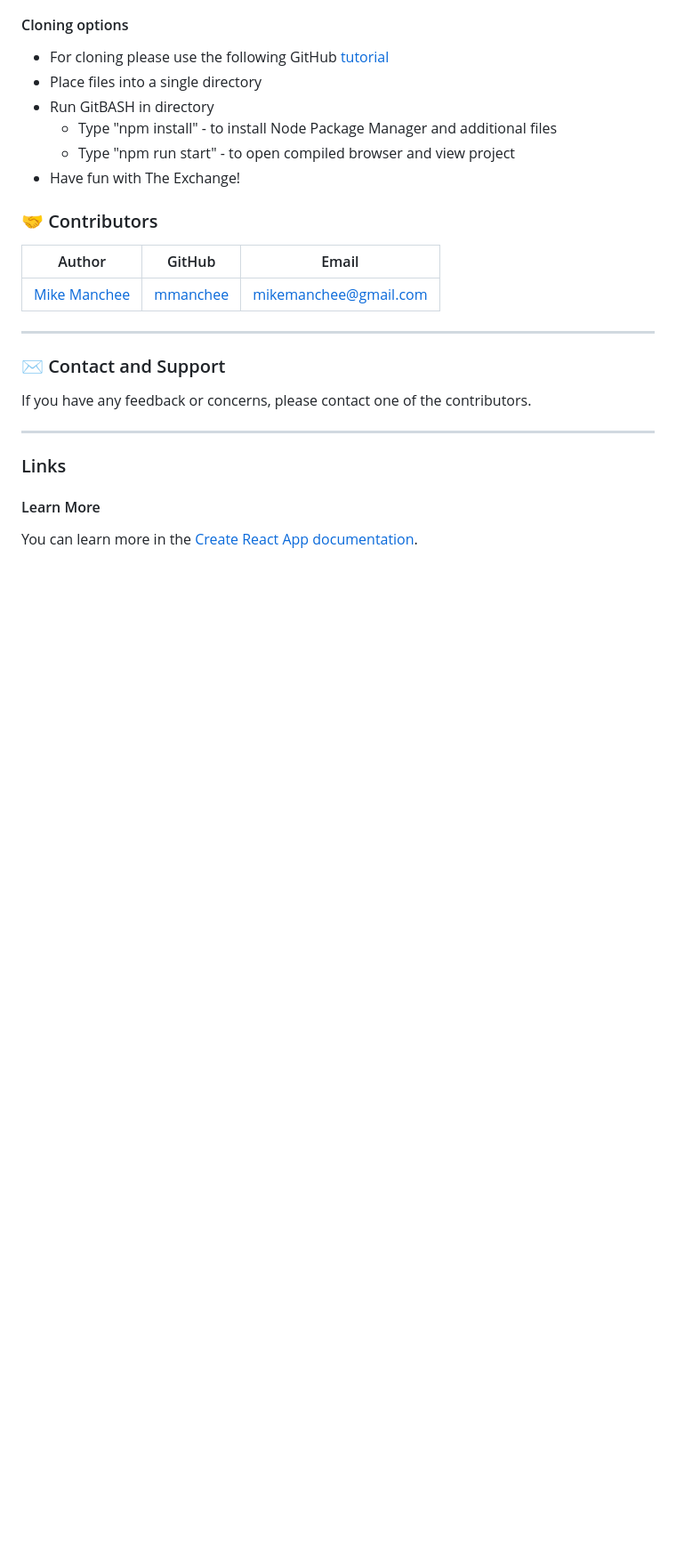
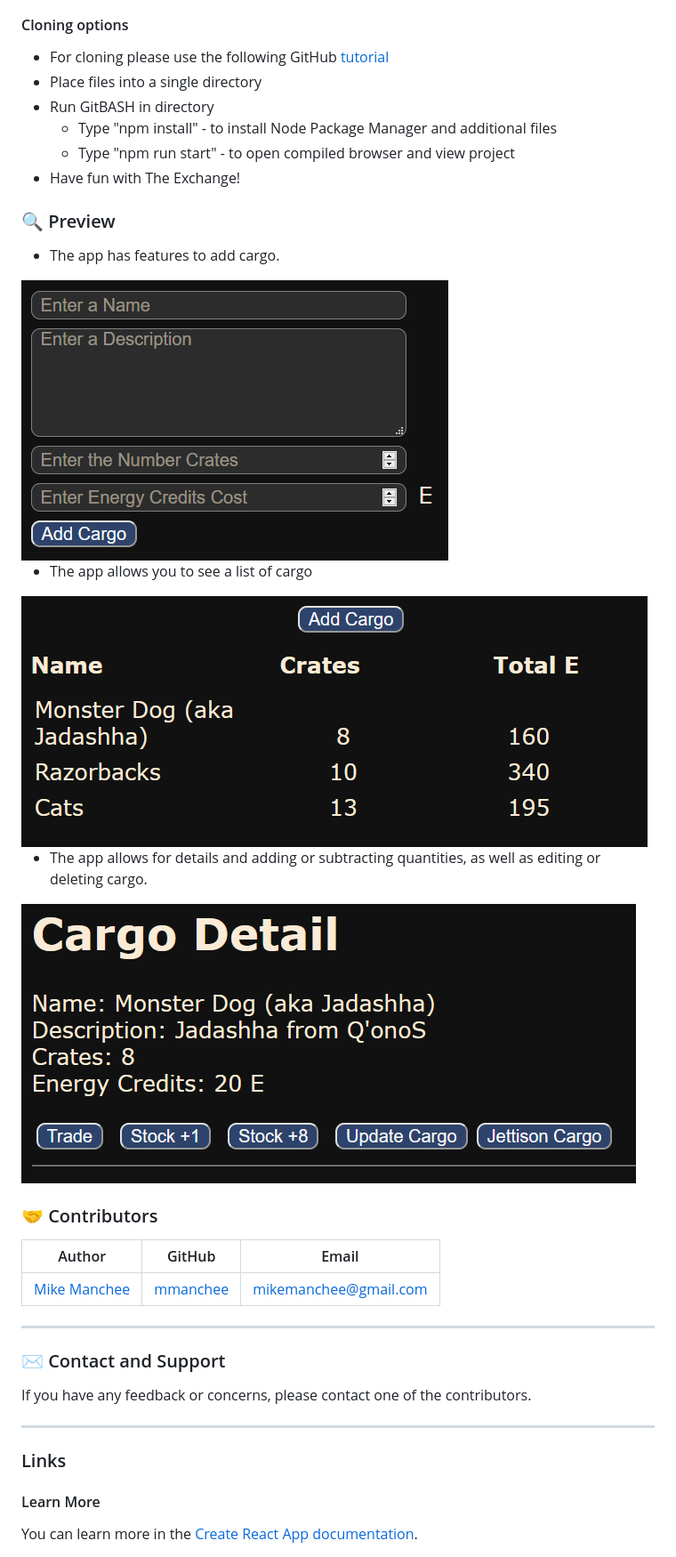
Before and after one commit to mmanchee/StarRacks2.1, a Markdown page: README.md, the part around the change printed below. Shown: that part at 89% size. Rendered like a GitHub page; pictures changed too: src/img/CargoDetail.png (added), src/img/CargoForm.png (added), src/img/CargoList.png (added); blank space fills up the shorter version.

Commit message:
update README and images

```diff
--- a/README.md
+++ b/README.md
@@ -122,6 +123,17 @@ refactor with redux and tests
     * Type "npm run start" - to open compiled browser and view project
   * Have fun with The Exchange!
 
+### 🔍 Preview
+
+* The app has features to add cargo.
+<img src="./src/img/CargoForm.png">
+
+* The app allows you to see a list of cargo
+<img src="./src/img/CargoList.png">
+
+* The app allows for details and adding or subtracting quantities, as well as editing or deleting cargo.
+<img src="./src/img/CargoDetail.png">
+
 ### 🤝 Contributors
 
 | Author | GitHub | Email |
```
Also changed, not shown: other parts of README.md (+4 -3 lines), src/img/StarRacks2Logo.png (added), 2 other files.
